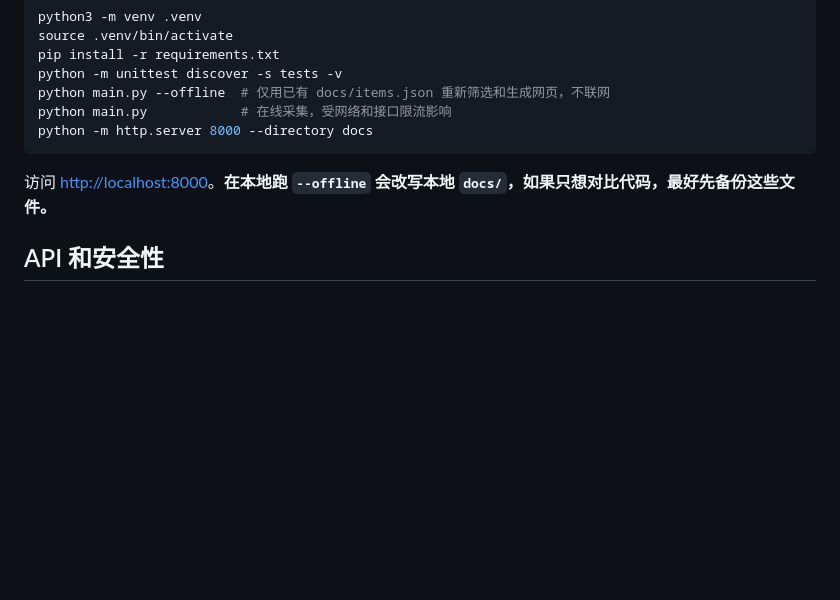
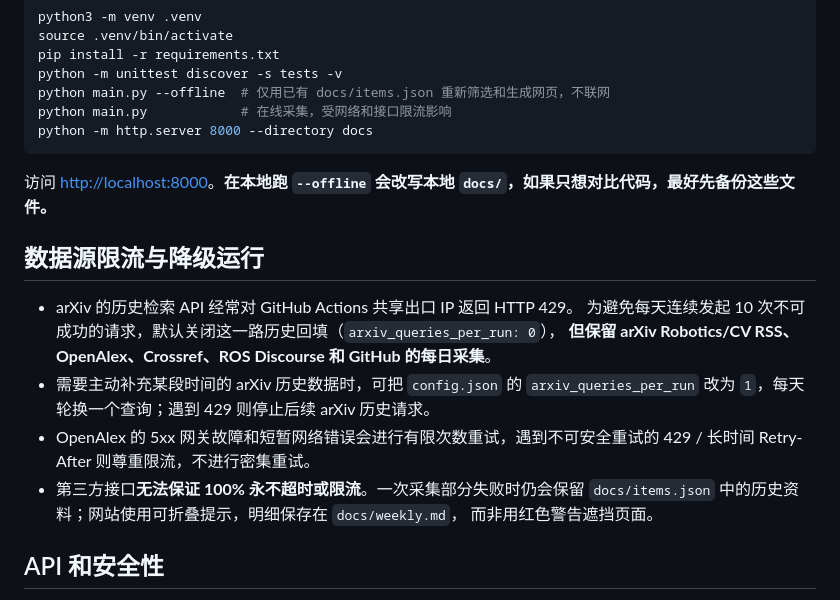
Before and after one commit to 754wu/special-robot-radar, a Markdown page: README.md, the part around the change. GitHub-like rendering; blank space fills up the shorter version.

Commit message:
Harden source fetching and degrade gracefully: README.md

```diff
--- a/README.md
+++ b/README.md
@@ -94,6 +94,19 @@ python -m http.server 8000 --directory docs
 
 访问 <http://localhost:8000>。**在本地跑 `--offline` 会改写本地 `docs/`，如果只想对比代码，最好先备份这些文件。**
 
+## 数据源限流与降级运行
+
+- arXiv 的历史检索 API 经常对 GitHub Actions 共享出口 IP 返回 HTTP 429。
+  为避免每天连续发起 10 次不可成功的请求，默认关闭这一路历史回填（`arxiv_queries_per_run: 0`），
+  **但保留 arXiv Robotics/CV RSS、OpenAlex、Crossref、ROS Discourse 和 GitHub 的每日采集**。
+- 需要主动补充某段时间的 arXiv 历史数据时，可把 `config.json` 的
+  `arxiv_queries_per_run` 改为 `1`，每天轮换一个查询；遇到 429 则停止后续 arXiv 历史请求。
+- OpenAlex 的 5xx 网关故障和短暂网络错误会进行有限次数重试，遇到不可安全重试的
+  429 / 长时间 Retry-After 则尊重限流，不进行密集重试。
+- 第三方接口**无法保证 100% 永不超时或限流**。一次采集部分失败时仍会保留
+  `docs/items.json` 中的历史资料；网站使用可折叠提示，明细保存在 `docs/weekly.md`，
+  而非用红色警告遮挡页面。
+
 ## API 和安全性
 
 - 无需大模型 API Key，即可实现自动采集、关键词分类和发布。
```
